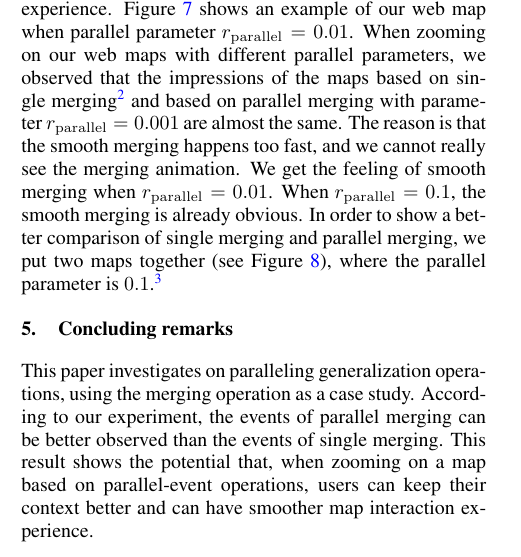
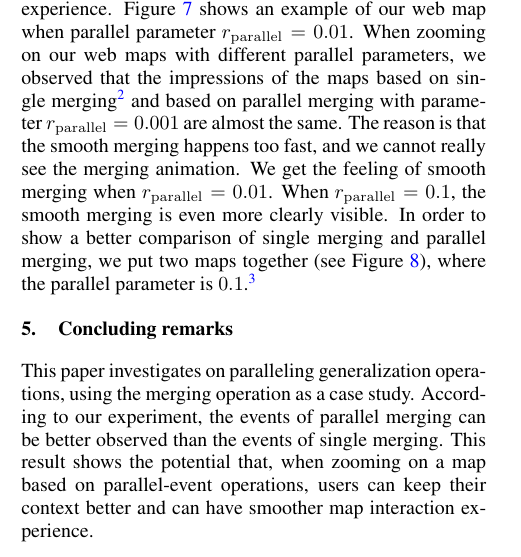
Before and after one commit to pengdlzn/parallel_merge_icagm, a LaTeX document (parallel_merge_icagm.tex): part of one column of page 6 of 8, cut so that both start at the same text. Compiled offline with pdfLaTeX.

Commit message:
fix about "obvious => too pronounced"

```diff
--- a/parallel_merge_icagm.tex
+++ b/parallel_merge_icagm.tex
@@ -1351,7 +1351,8 @@ are almost the same.
 The reason is that the smooth merging happens too fast,
 and we cannot really see the merging animation.
 We get the feeling of smooth merging when~$r_\mathrm{parallel}= 0.01$.
-When~$r_\mathrm{parallel}= 0.1$, the smooth merging is already obvious.
+When~$r_\mathrm{parallel}= 0.1$,
+the smooth merging is even more clearly visible.
 In order to show a better comparison of single merging
 and parallel merging,
 we put two maps together (see \fig\ref{fig:comparison}),
```
Also changed, not shown: parallel_merge_icagm.pdf.
